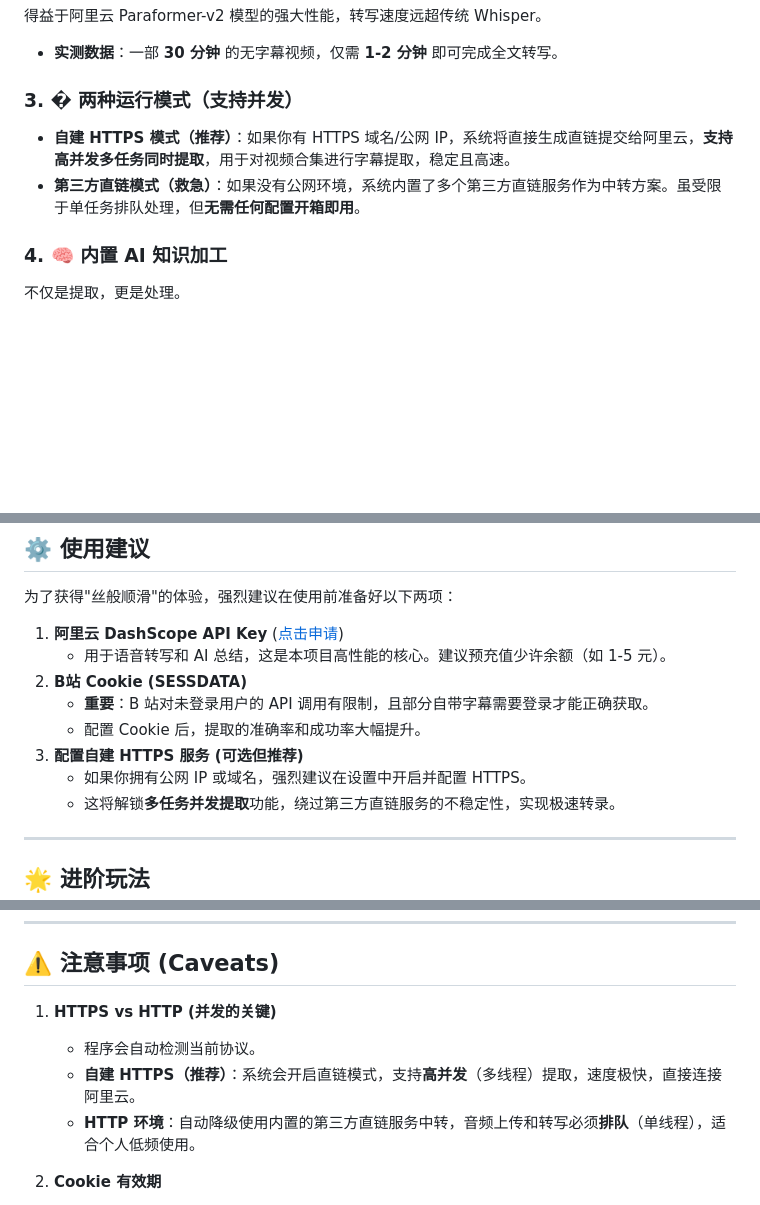
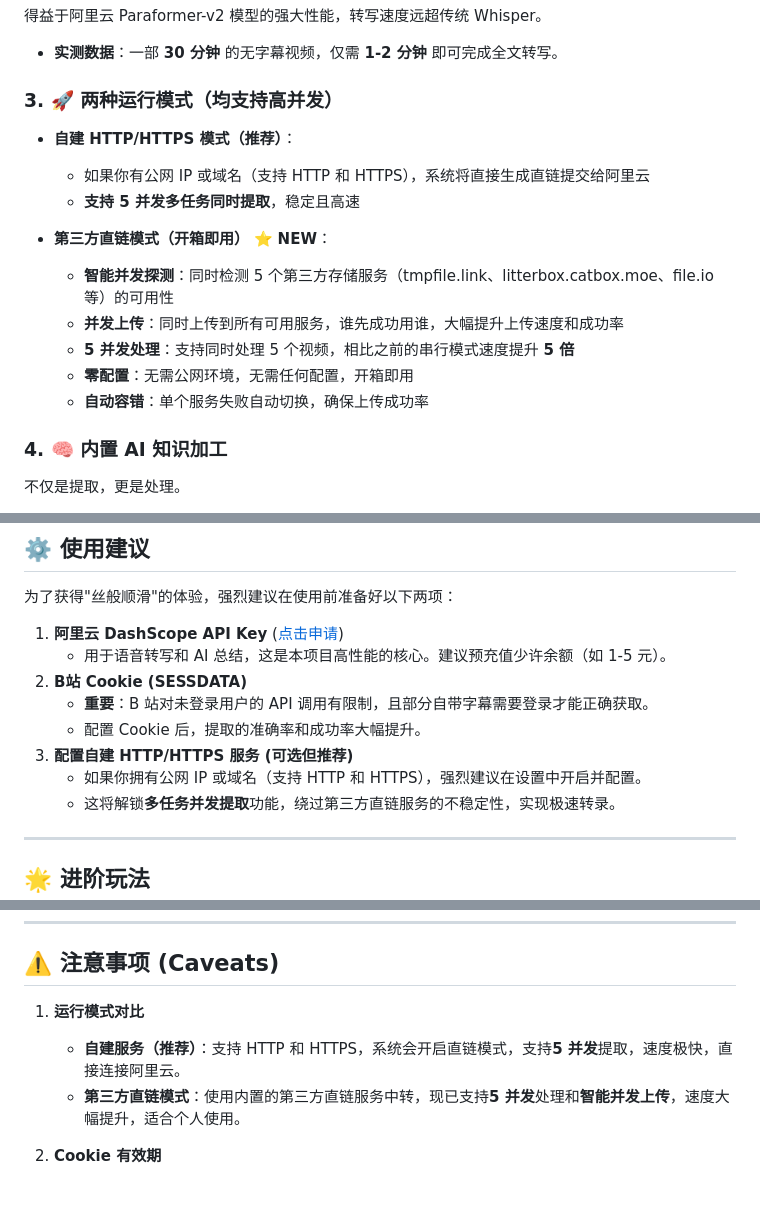
Before and after one commit to Peihhio/BiliSub, a Markdown page: README.md, 3 parts joined by grey strips. GitHub-like rendering; blank space fills up the shorter version.

Commit message:
docs: 更新README突出第三方直链性能优化
- 强调第三方直链模式现已支持5并发处理
- 新增智能并发探测和上传功能说明
- 更新自建服务说明，明确支持HTTP和HTTPS
- 优化文档结构和可读性

```diff
--- a/README.md
+++ b/README.md
@@ -24,9 +24,17 @@ BiliSub 采用**智能双模提取策略**：
 得益于阿里云 Paraformer-v2 模型的强大性能，转写速度远超传统 Whisper。
 - **实测数据**：一部 **30 分钟** 的无字幕视频，仅需 **1-2 分钟** 即可完成全文转写。
 
-### 3. � 两种运行模式（支持并发）
-- **自建 HTTPS 模式（推荐）**：如果你有 HTTPS 域名/公网 IP，系统将直接生成直链提交给阿里云，**支持高并发多任务同时提取**，用于对视频合集进行字幕提取，稳定且高速。
-- **第三方直链模式（救急）**：如果没有公网环境，系统内置了多个第三方直链服务作为中转方案。虽受限于单任务排队处理，但**无需任何配置开箱即用**。
+### 3. 🚀 两种运行模式（均支持高并发）
+- **自建 HTTP/HTTPS 模式（推荐）**：
+  - 如果你有公网 IP 或域名（支持 HTTP 和 HTTPS），系统将直接生成直链提交给阿里云
+  - **支持 5 并发多任务同时提取**，稳定且高速
+
+- **第三方直链模式（开箱即用）** ⭐️ **NEW**：
+  - **智能并发探测**：同时检测 5 个第三方存储服务（tmpfile.link、litterbox.catbox.moe、file.io 等）的可用性
+  - **并发上传**：同时上传到所有可用服务，谁先成功用谁，大幅提升上传速度和成功率
+  - **5 并发处理**：支持同时处理 5 个视频，相比之前的串行模式速度提升 **5 倍**
+  - **零配置**：无需公网环境，无需任何配置，开箱即用
+  - **自动容错**：单个服务失败自动切换，确保上传成功率
 
 ### 4. 🧠 内置 AI 知识加工
 不仅是提取，更是处理。
@@ -77,8 +85,8 @@ docker run -d \
 2.  **B站 Cookie (SESSDATA)**
     *   **重要**：B 站对未登录用户的 API 调用有限制，且部分自带字幕需要登录才能正确获取。
     *   配置 Cookie 后，提取的准确率和成功率大幅提升。
-3.  **配置自建 HTTPS 服务 (可选但推荐)**
-    *   如果你拥有公网 IP 或域名，强烈建议在设置中开启并配置 HTTPS。
+3.  **配置自建 HTTP/HTTPS 服务 (可选但推荐)**
+    *   如果你拥有公网 IP 或域名（支持 HTTP 和 HTTPS），强烈建议在设置中开启并配置。
     *   这将解锁**多任务并发提取**功能，绕过第三方直链服务的不稳定性，实现极速转录。
 
 ---
@@ -100,10 +108,9 @@ docker run -d \
 
 ## ⚠️ 注意事项 (Caveats)
 
-1.  **HTTPS vs HTTP (并发的关键)**
-    - 程序会自动检测当前协议。
-    - **自建 HTTPS（推荐）**：系统会开启直链模式，支持**高并发**（多线程）提取，速度极快，直接连接阿里云。
-    - **HTTP 环境**：自动降级使用内置的第三方直链服务中转，音频上传和转写必须**排队**（单线程），适合个人低频使用。
+1.  **运行模式对比**
+    - **自建服务（推荐）**：支持 HTTP 和 HTTPS，系统会开启直链模式，支持**5 并发**提取，速度极快，直接连接阿里云。
+    - **第三方直链模式**：使用内置的第三方直链服务中转，现已支持**5 并发**处理和**智能并发上传**，速度大幅提升，适合个人使用。
 
 2.  **Cookie 有效期**
     - B 站 Cookie 会定期失效（通常半个月到一个月）。
```
